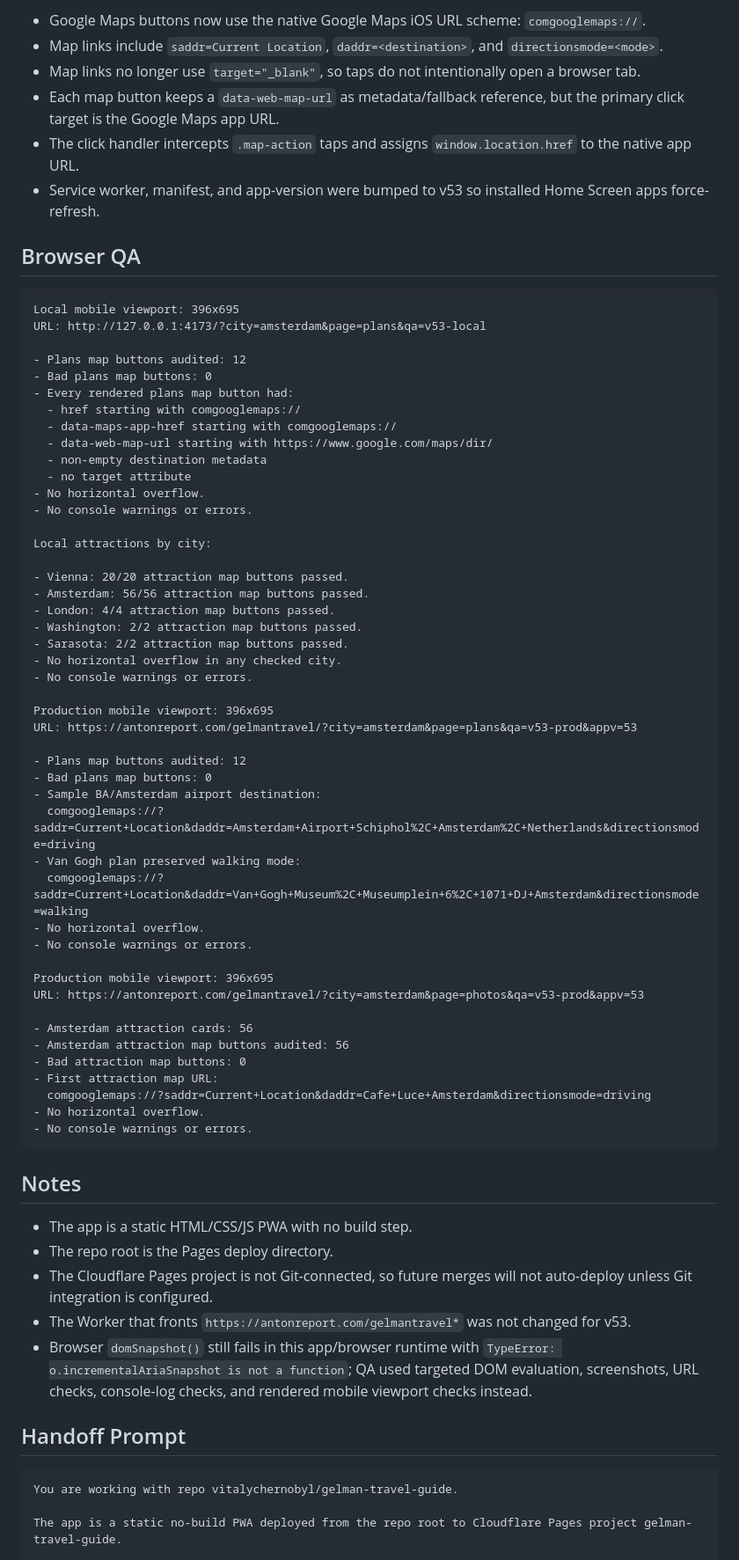
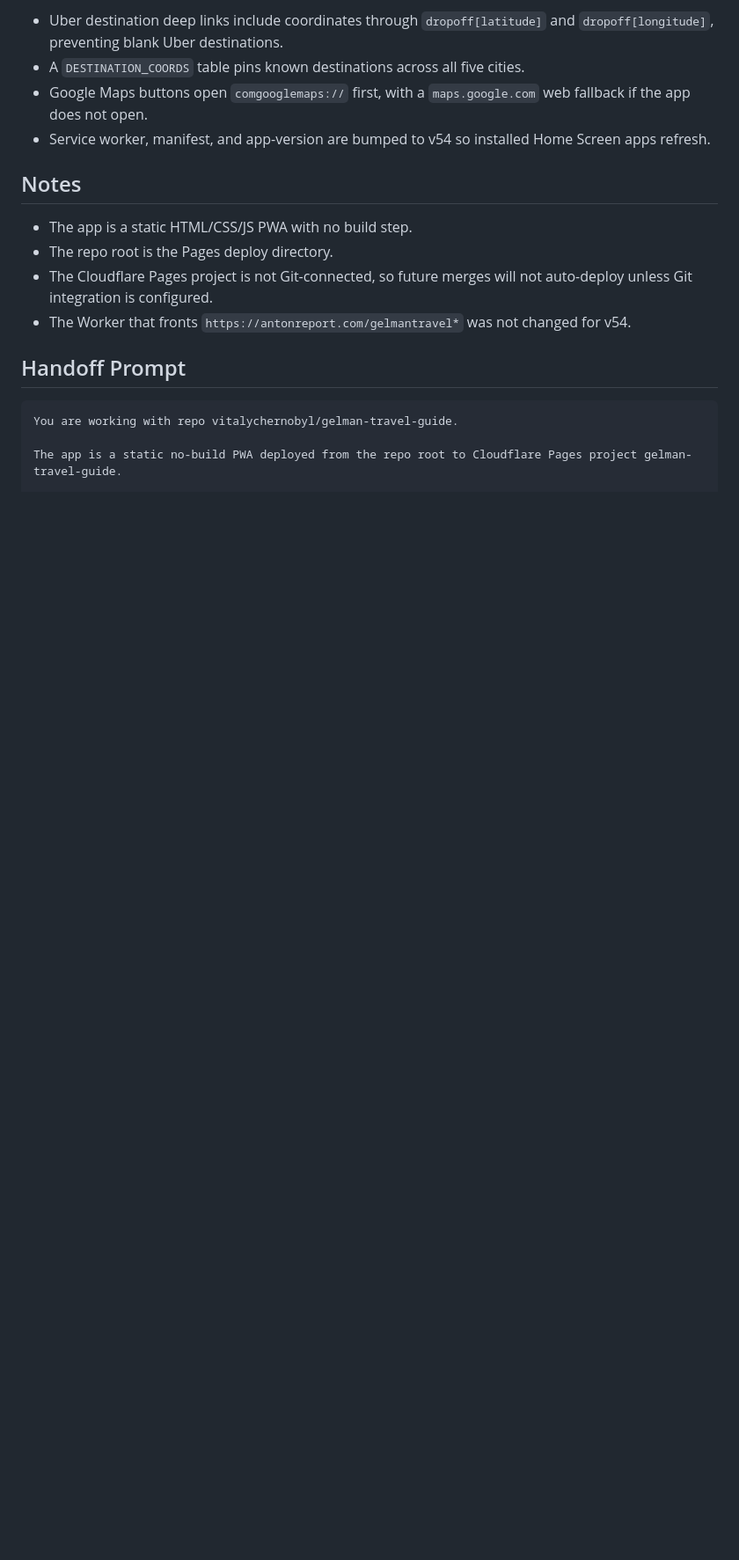
Before and after one commit to vitalychernobyl/gelman-travel-guide, a Markdown page: DEPLOYMENT_PROOF.md, the part around one of its changes. Shown at 88% size. Rendered like a GitHub page; blank space fills up the shorter version.

Commit message:
Update deployment proof for v54

````diff
--- a/DEPLOYMENT_PROOF.md
+++ b/DEPLOYMENT_PROOF.md
@@ -52,69 +57,15 @@ service-worker.js?v=53
 
-- Google Maps buttons now use the native Google Maps iOS URL scheme: `comgooglemaps://`.
-- Map links include `saddr=Current Location`, `daddr=<destination>`, and `directionsmode=<mode>`.
-- Map links no longer use `target="_blank"`, so taps do not intentionally open a browser tab.
-- Each map button keeps a `data-web-map-url` as metadata/fallback reference, but the primary click target is the Google Maps app URL.
-- The click handler intercepts `.map-action` taps and assigns `window.location.href` to the native app URL.
-- Service worker, manifest, and app-version were bumped to v53 so installed Home Screen apps force-refresh.
-
-## Browser QA
-
-```text
-Local mobile viewport: 396x695
-URL: http://127.0.0.1:4173/?city=amsterdam&page=plans&qa=v53-local
-
-- Plans map buttons audited: 12
-- Bad plans map buttons: 0
-- Every rendered plans map button had:
-  - href starting with comgooglemaps://
-  - data-maps-app-href starting with comgooglemaps://
-  - data-web-map-url starting with https://www.google.com/maps/dir/
-  - non-empty destination metadata
-  - no target attribute
-- No horizontal overflow.
-- No console warnings or errors.
-
-Local attractions by city:
-
-- Vienna: 20/20 attraction map buttons passed.
-- Amsterdam: 56/56 attraction map buttons passed.
-- London: 4/4 attraction map buttons passed.
-- Washington: 2/2 attraction map buttons passed.
-- Sarasota: 2/2 attraction map buttons passed.
-- No horizontal overflow in any checked city.
-- No console warnings or errors.
-
-Production mobile viewport: 396x695
-URL: https://antonreport.com/gelmantravel/?city=amsterdam&page=plans&qa=v53-prod&appv=53
-
-- Plans map buttons audited: 12
-- Bad plans map buttons: 0
-- Sample BA/Amsterdam airport destination:
-  comgooglemaps://?saddr=Current+Location&daddr=Amsterdam+Airport+Schiphol%2C+Amsterdam%2C+Netherlands&directionsmode=driving
-- Van Gogh plan preserved walking mode:
-  comgooglemaps://?saddr=Current+Location&daddr=Van+Gogh+Museum%2C+Museumplein+6%2C+1071+DJ+Amsterdam&directionsmode=walking
-- No horizontal overflow.
-- No console warnings or errors.
-
-Production mobile viewport: 396x695
-URL: https://antonreport.com/gelmantravel/?city=amsterdam&page=photos&qa=v53-prod&appv=53
-
-- Amsterdam attraction cards: 56
-- Amsterdam attraction map buttons audited: 56
-- Bad attraction map buttons: 0
-- First attraction map URL:
-  comgooglemaps://?saddr=Current+Location&daddr=Cafe+Luce+Amsterdam&directionsmode=driving
-- No horizontal overflow.
-- No console warnings or errors.
-```
+- Uber destination deep links include coordinates through `dropoff[latitude]` and `dropoff[longitude]`, preventing blank Uber destinations.
+- A `DESTINATION_COORDS` table pins known destinations across all five cities.
+- Google Maps buttons open `comgooglemaps://` first, with a `maps.google.com` web fallback if the app does not open.
+- Service worker, manifest, and app-version are bumped to v54 so installed Home Screen apps refresh.
 
 ## Notes
 
 - The app is a static HTML/CSS/JS PWA with no build step.
 - The repo root is the Pages deploy directory.
 - The Cloudflare Pages project is not Git-connected, so future merges will not auto-deploy unless Git integration is configured.
-- The Worker that fronts `https://antonreport.com/gelmantravel*` was not changed for v53.
-- Browser `domSnapshot()` still fails in this app/browser runtime with `TypeError: o.incrementalAriaSnapshot is not a function`; QA used targeted DOM evaluation, screenshots, URL checks, console-log checks, and rendered mobile viewport checks instead.
+- The Worker that fronts `https://antonreport.com/gelmantravel*` was not changed for v54.
 
 ## Handoff Prompt
 
````
Also changed, not shown: other parts of DEPLOYMENT_PROOF.md (+27 -30 lines), HANDOFF.md (+3 -3 lines).
